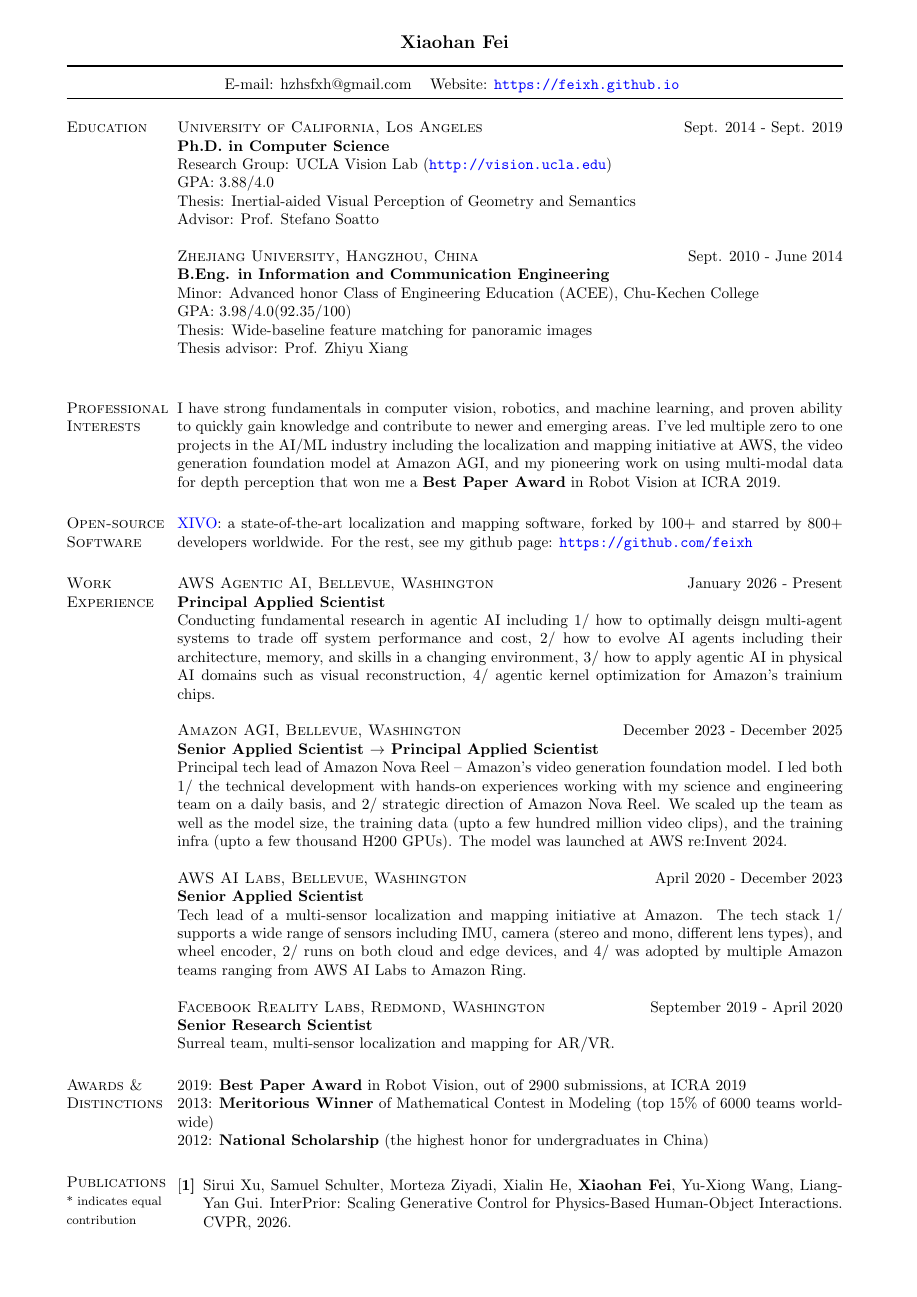
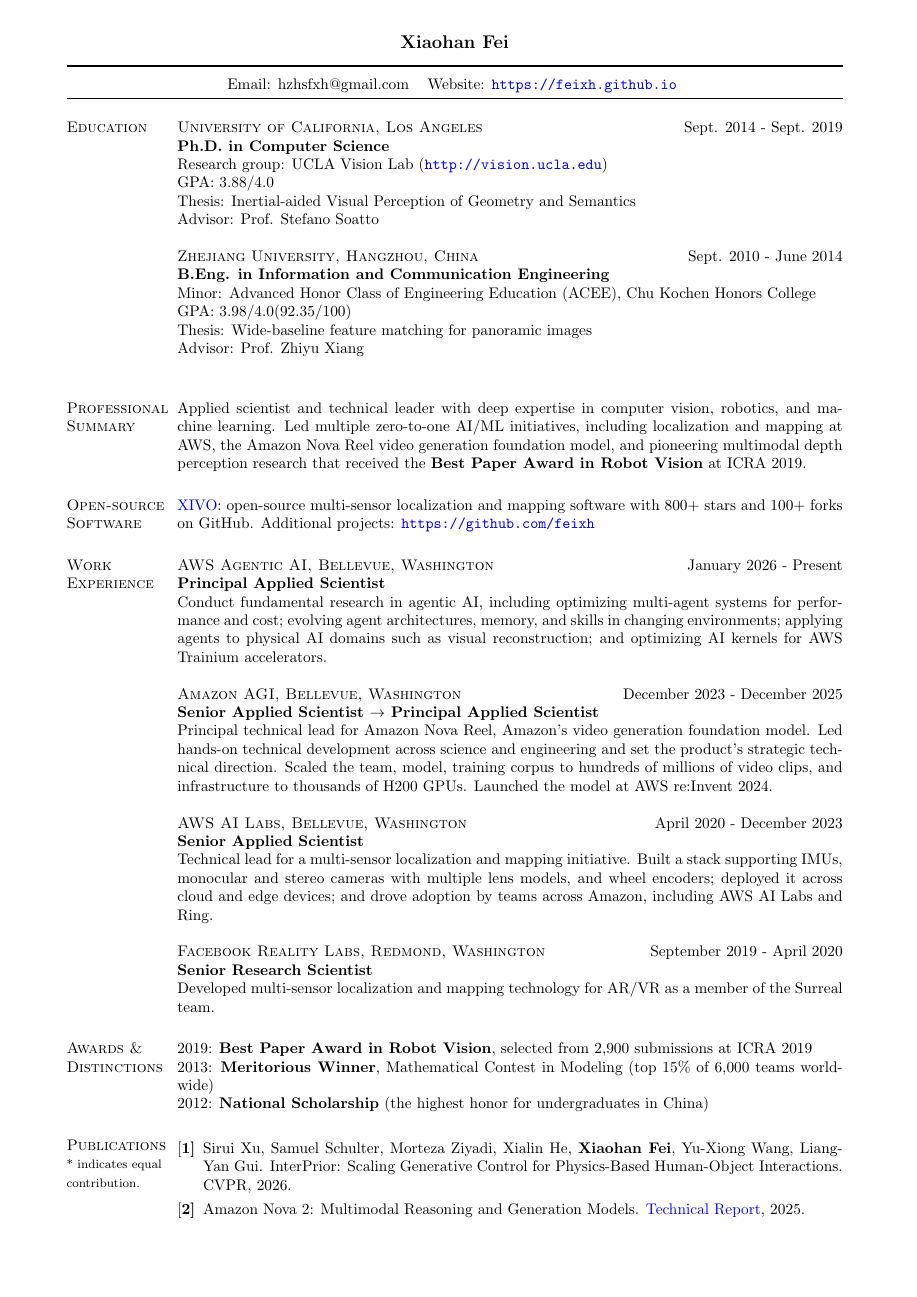
Before and after one commit to feixh/feixh.github.com, a LaTeX CV (assets/feixh.tex): page 1 of 2. Compiled offline with pdfLaTeX.

Commit message:
polished with copilot

```diff
--- a/assets/feixh.tex
+++ b/assets/feixh.tex
@@ -20,7 +20,7 @@
 %	PACKAGES AND OTHER DOCUMENT CONFIGURATIONS
 %----------------------------------------------------------------------------------------
 
-\documentclass[margin, line, 10pt]{res} % Use the res.cls style, the font size can be changed to 11pt or 12pt here
+\documentclass[margin, line]{res} % Use the res.cls style
 % \topmargin=-.5in
 % \marginparwidth -0.5in
 \usepackage{anysize}
@@ -53,7 +53,7 @@
 % Los Angeles, CA 90095, USA & Website: \url{http://feixh.github.io}
 % \end{tabular}
 \begin{tabular}{ll}
-    E-mail: hzhsfxh@gmail.com & Website: \url{https://feixh.github.io}
+    Email: hzhsfxh@gmail.com & Website: \url{https://feixh.github.io}
 \end{tabular}
 }
 % \vspace{-0.3in}
@@ -63,42 +63,39 @@
 \section{\textsc{Education}}
 \textsc{University of California, Los Angeles}\hfill{Sept. 2014 - Sept. 2019}\\
 {\bf Ph.D. in Computer Science}\\
-Research Group: UCLA Vision Lab (\url{http://vision.ucla.edu})\\
+Research group: UCLA Vision Lab (\url{http://vision.ucla.edu})\\
 GPA: $3.88/4.0$ \\
 Thesis: Inertial-aided Visual Perception of Geometry and Semantics \\
 Advisor: Prof. Stefano Soatto
 
 \textsc{Zhejiang University, Hangzhou, China}\hfill{Sept. 2010 - June 2014}\\
 {\bf B.Eng. in Information and Communication Engineering}\\
-Minor: Advanced honor Class of Engineering Education (ACEE), Chu-Kechen College\\
+Minor: Advanced Honor Class of Engineering Education (ACEE), Chu Kochen Honors College\\
 GPA: $3.98/4.0 (92.35/100)$ \\
 Thesis: Wide-baseline feature matching for panoramic images\\
-Thesis advisor: Prof. Zhiyu Xiang\\
+Advisor: Prof. Zhiyu Xiang\\
 
-\section{\textsc{Professional\\Interests}}
-I have strong fundamentals in computer vision, robotics, and machine learning, and proven ability to quickly gain knowledge and contribute to newer and emerging areas.
-I've led multiple zero to one projects in the AI/ML industry including the localization and mapping initiative at AWS, the video generation foundation model at Amazon AGI, and my pioneering work on using multi-modal data for depth perception that won me a {\bf Best Paper Award} in Robot Vision at ICRA 2019.
+\section{\textsc{Professional\\Summary}}
+Applied scientist and technical leader with deep expertise in computer vision, robotics, and machine learning. Led multiple zero-to-one AI/ML initiatives, including localization and mapping at AWS, the Amazon Nova Reel video generation foundation model, and pioneering multimodal depth perception research that received the {\bf Best Paper Award in Robot Vision} at ICRA 2019.
 % In the past, I worked on (i) Simultaneous Localization and Mapping (SLAM) and Visual-Inertial Odometry (VIO), (ii) depth prediction and completion, and (iii) semantic scene understanding.
 
 \section{\textsc{Open-source\\Software}}
-\href{https://github.com/ucla-vision/xivo}{XIVO}: a state-of-the-art localization and mapping software, forked by $100+$ and starred by $800+$ developers worldwide.
-For the rest, see my github page: \url{https://github.com/feixh}
+\href{https://github.com/ucla-vision/xivo}{XIVO}: open-source multi-sensor localization and mapping software with $800+$ stars and $100+$ forks on GitHub.
+Additional projects: \url{https://github.com/feixh}
 
 \section{\textsc{Work\\Experience}}
 
 \textsc{AWS Agentic AI, Bellevue, Washington}\hfill January 2026 - Present \\
 \textbf{Principal Applied Scientist}\\
-Conducting fundamental research in agentic AI including 1/ how to optimally deisgn multi-agent systems to trade off system performance and cost, 2/ how to evolve AI agents including their architecture, memory, and skills in a changing environment, 3/ how to apply agentic AI in physical AI domains such as visual reconstruction, 4/ agentic kernel optimization for Amazon's trainium chips.
+Conduct fundamental research in agentic AI, including optimizing multi-agent systems for performance and cost; evolving agent architectures, memory, and skills in changing environments; applying agents to physical AI domains such as visual reconstruction; and optimizing AI kernels for AWS Trainium accelerators.
 
 \textsc{Amazon AGI, Bellevue, Washington}\hfill December 2023 - December 2025 \\
 \textbf{Senior Applied Scientist $\rightarrow$ Principal Applied Scientist}\\
-Principal tech lead of Amazon Nova Reel -- Amazon's video generation foundation model.
-I led both 1/ the technical development with hands-on experiences working with my science and engineering team on a daily basis, and 2/ strategic direction of Amazon Nova Reel.
-We scaled up the team as well as the model size, the training data (upto a few hundred million video clips), and the training infra (upto a few thousand H200 GPUs). The model was launched at AWS re:Invent 2024.
+Principal technical lead for Amazon Nova Reel, Amazon's video generation foundation model. Led hands-on technical development across science and engineering and set the product's strategic technical direction. Scaled the team, model, training corpus to hundreds of millions of video clips, and infrastructure to thousands of H200 GPUs. Launched the model at AWS re:Invent 2024.
 
 \textsc{AWS AI Labs, Bellevue, Washington}\hfill April 2020 - December 2023 \\
 \textbf{Senior Applied Scientist}\\
-Tech lead of a multi-sensor localization and mapping initiative at Amazon. The tech stack 1/ supports a wide range of sensors including IMU, camera (stereo and mono, different lens types), and wheel encoder, 2/ runs on both cloud and edge devices, and 4/ was adopted by multiple Amazon teams ranging from AWS AI Labs to Amazon Ring.
+Technical lead for a multi-sensor localization and mapping initiative. Built a stack supporting IMUs, monocular and stereo cameras with multiple lens models, and wheel encoders; deployed it across cloud and edge devices; and drove adoption by teams across Amazon, including AWS AI Labs and Ring.
 
 % We aim to push the state of the art in the field, and build products atop our research.
 
@@ -111,7 +108,7 @@
 \textsc{Facebook Reality Labs, Redmond, Washington}\hfill September 2019 - April 2020 \\
 \textbf{Senior Research Scientist}\\
 % I was a member of the Surreal team led by Dr. Richard Newcombe, and conducted research in computer vision for AR/VR.
-Surreal team, multi-sensor localization and mapping for AR/VR.
+Developed multi-sensor localization and mapping technology for AR/VR as a member of the Surreal team.
 
 % \textsc{NVIDIA Research, Santa Clara, California}\hfill Summer 2018\\
 % \textbf{Research Intern}\\
@@ -135,11 +132,11 @@
 
 
 \section{\textsc{Awards \&\\Distinctions}}
-2019: {\bf Best Paper Award} in Robot Vision, out of 2900 submissions, at ICRA 2019\\
-2013: {\bf Meritorious Winner} of Mathematical Contest in Modeling (top 15\% of 6000 teams worldwide)\\
+2019: {\bf Best Paper Award in Robot Vision}, selected from 2,900 submissions at ICRA 2019\\
+2013: {\bf Meritorious Winner}, Mathematical Contest in Modeling (top 15\% of 6,000 teams worldwide)\\
 2012: {\bf National Scholarship} (the highest honor for undergraduates in China)
 
-\section{\textsc{Publications}\\\begin{footnotesize}* indicates equal contribution\end{footnotesize}}
+\section{\textsc{Publications}\\\begin{footnotesize}* indicates equal contribution.\end{footnotesize}}
 \begin{enumerate}[label={[\bf\arabic*]},leftmargin=*]
 
 
@@ -147,13 +144,13 @@
 Sirui Xu, Samuel Schulter, Morteza Ziyadi, Xialin He, {\bf Xiaohan Fei}, Yu-Xiong Wang, Liang-Yan Gui. InterPrior: Scaling Generative Control for Physics-Based Human-Object Interactions. CVPR, 2026.
 
 \item
-Amazon Nova 2: Multimodal Reasoning and Generation Models. \href{https://assets.amazon.science/c5/3d/84514a224666b5be6de4b43ef4aa/nova-2-0-technical-report2.pdf}{Tech Report}. 2025
+Amazon Nova 2: Multimodal Reasoning and Generation Models. \href{https://cdn.amazon.science/c5/3d/84514a224666b5be6de4b43ef4aa/nova-2-0-technical-report2.pdf}{Technical Report}, 2025.
 
 \item
 The Amazon Nova Family of Models: Technical Report and Model Card.
-\href{https://cdn.amazon.science/96/7d/0d3e59514abf8fdcfafcdc574300/nova-tech-report-20250317-0810.pdf}{Tech Report}. 2024.
+\href{https://cdn.amazon.science/96/7d/0d3e59514abf8fdcfafcdc574300/nova-tech-report-20250317-0810.pdf}{Technical Report}, 2024.
 
 \item
-Chethan Parameshwara$^*$, Alessandro Achille$^*$, Matthew Trager, Xiaolong Li, Jiawei Mo, Ashwin Swaminathan, CJ Taylor, Dheera Venkatraman, {\bf Xiaohan Fei}$^*$, Stefano Soatto$^*$. Towards visual foundational models of physical scenes. In \textit{arXiv}, 2023.
+Chethan Parameshwara$^*$, Alessandro Achille$^*$, Matthew Trager, Xiaolong Li, Jiawei Mo, Ashwin Swaminathan, CJ Taylor, Dheera Venkatraman, {\bf Xiaohan Fei}$^*$, Stefano Soatto$^*$. Towards visual foundational models of physical scenes. \textit{arXiv preprint}, 2023.
 
 \item
```
Also changed, not shown: assets/feixh.pdf, assets/feixh.tex (16 more changed lines).
